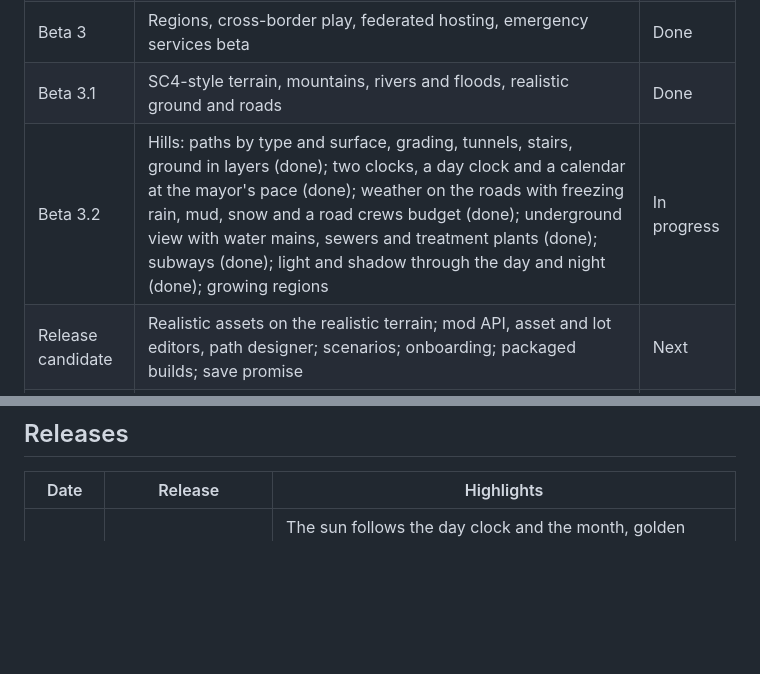
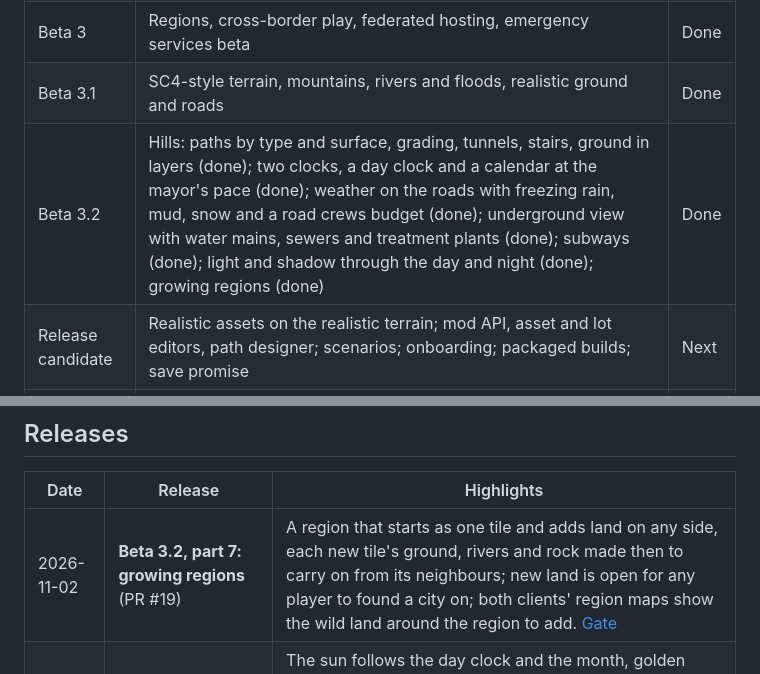
Before and after one commit to Z-L-D/toycity, a Markdown page: README.md, 2 parts joined by grey strips. Drawn GitHub-style; blank space fills up the shorter version.

```diff
--- a/README.md
+++ b/README.md
@@ -107,7 +119,7 @@ Each phase ends with a gate the build must pass before the next begins.
 | Beta 2 | Multiplayer, consent, de-linking, emergency services alpha, transport beta | Done |
 | Beta 3 | Regions, cross-border play, federated hosting, emergency services beta | Done |
 | Beta 3.1 | SC4-style terrain, mountains, rivers and floods, realistic ground and roads | Done |
-| Beta 3.2 | Hills: paths by type and surface, grading, tunnels, stairs, ground in layers (done); two clocks, a day clock and a calendar at the mayor's pace (done); weather on the roads with freezing rain, mud, snow and a road crews budget (done); underground view with water mains, sewers and treatment plants (done); subways (done); light and shadow through the day and night (done); growing regions | In progress |
+| Beta 3.2 | Hills: paths by type and surface, grading, tunnels, stairs, ground in layers (done); two clocks, a day clock and a calendar at the mayor's pace (done); weather on the roads with freezing rain, mud, snow and a road crews budget (done); underground view with water mains, sewers and treatment plants (done); subways (done); light and shadow through the day and night (done); growing regions (done) | Done |
 | Release candidate | Realistic assets on the realistic terrain; mod API, asset and lot editors, path designer; scenarios; onboarding; packaged builds; save promise | Next |
 | 1.0 | City, transport, emergency services, multiplayer, regions and mods | |
 | 1.1–1.4 | Venue core with the hospital, zoo and theme park; ordinance node editor; voice layer; scenario authoring | |
@@ -118,6 +130,7 @@ Each phase ends with a gate the build must pass before the next begins.
 
 | Date | Release | Highlights |
 | --- | --- | --- |
+| 2026-11-02 | **Beta 3.2, part 7: growing regions** (PR #19) | A region that starts as one tile and adds land on any side, each new tile's ground, rivers and rock made then to carry on from its neighbours; new land is open for any player to found a city on; both clients' region maps show the wild land around the region to add. [Gate](docs/GATE-BETA3-2-REGIONS.md) |
 | 2026-11-02 | **Beta 3.2, part 6: light and shadow** (PR #18) | The sun follows the day clock and the month, golden hour and night, haze and grey skies by the weather, lit windows, street lights and bus lights at night, sky reflections on the water, contact shadows and bounce light by preset, tilt-shift while querying, a time-of-day pin, and day and night on the web map. [Gate](docs/GATE-BETA3-2-LIGHT.md) |
 | 2026-11-02 | **Beta 3.2, part 5: subways** (PR #17) | Subway tunnels laid under anything at $150 a cell, subway stations over or beside them, a subway yard, Metro lines run by the bus company, subways drawn red in both clients' underground views. [Gate](docs/GATE-BETA3-2-SUBWAYS.md) |
 | 2026-11-02 | **Beta 3.2, part 4: underground** (PR #16) | One pipe tool lays a water main and a sewer together, sewage treatment plants, raw sewage past a small town's septic tanks fouls the water and lowers desirability, an underground view in both clients with mains, sewers and tunnels under a cutaway ground, tunnels outlined once from above. [Gate](docs/GATE-BETA3-2-UNDERGROUND.md) |
```
Also changed, not shown: other parts of README.md (+13 -1 lines), docs/GATE-BETA3-2-REGIONS.md (added, +99 -0 lines), docs/screenshots/beta3-2-regions/godot-region-grown.jpg (added), docs/screenshots/beta3-2-regions/ground-five-tiles.jpg (added), docs/screenshots/beta3-2-regions/web-region-grown.jpg (added), docs/screenshots/beta3-2-regions/web-region-one-tile.jpg (added), 1 other file.
